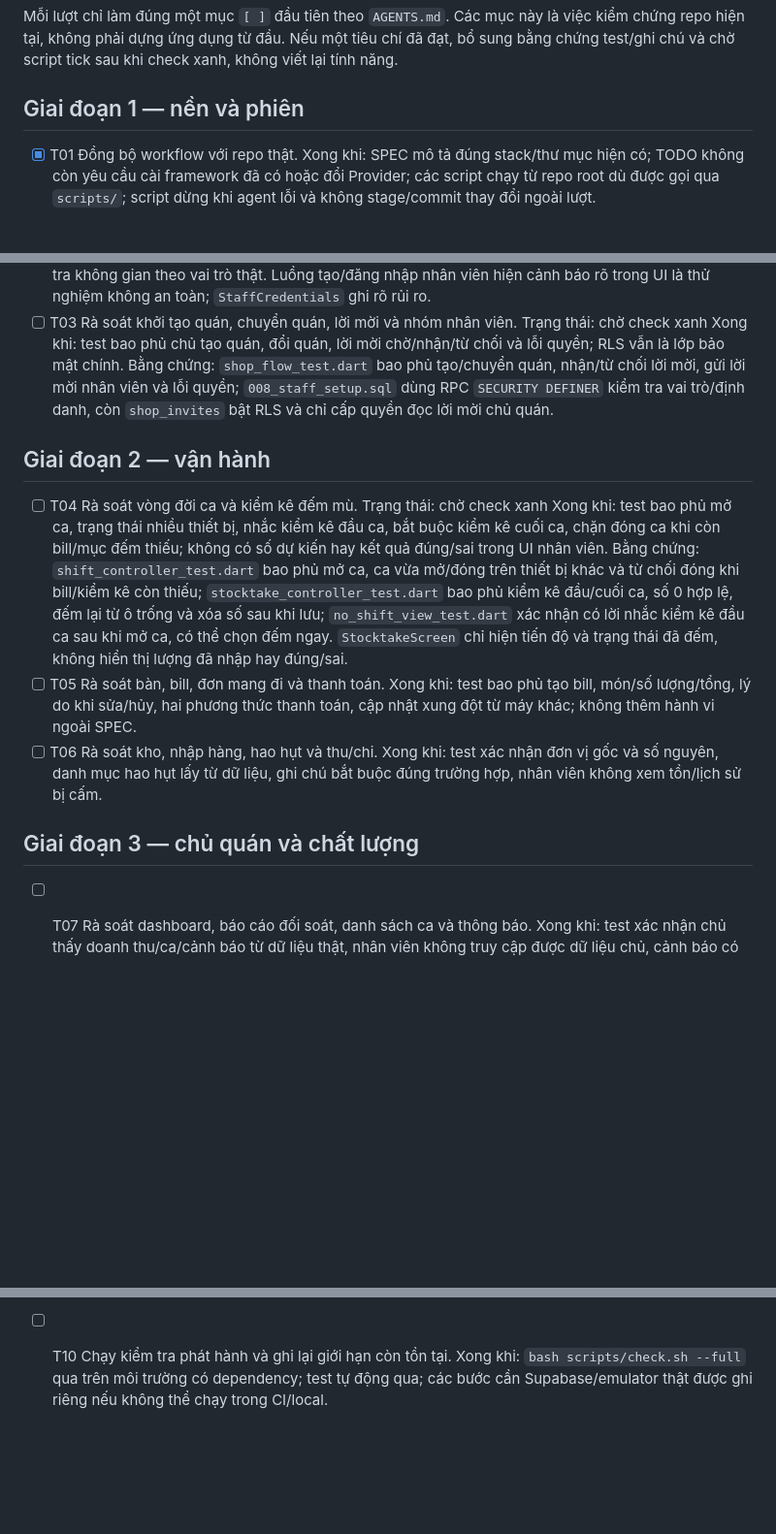
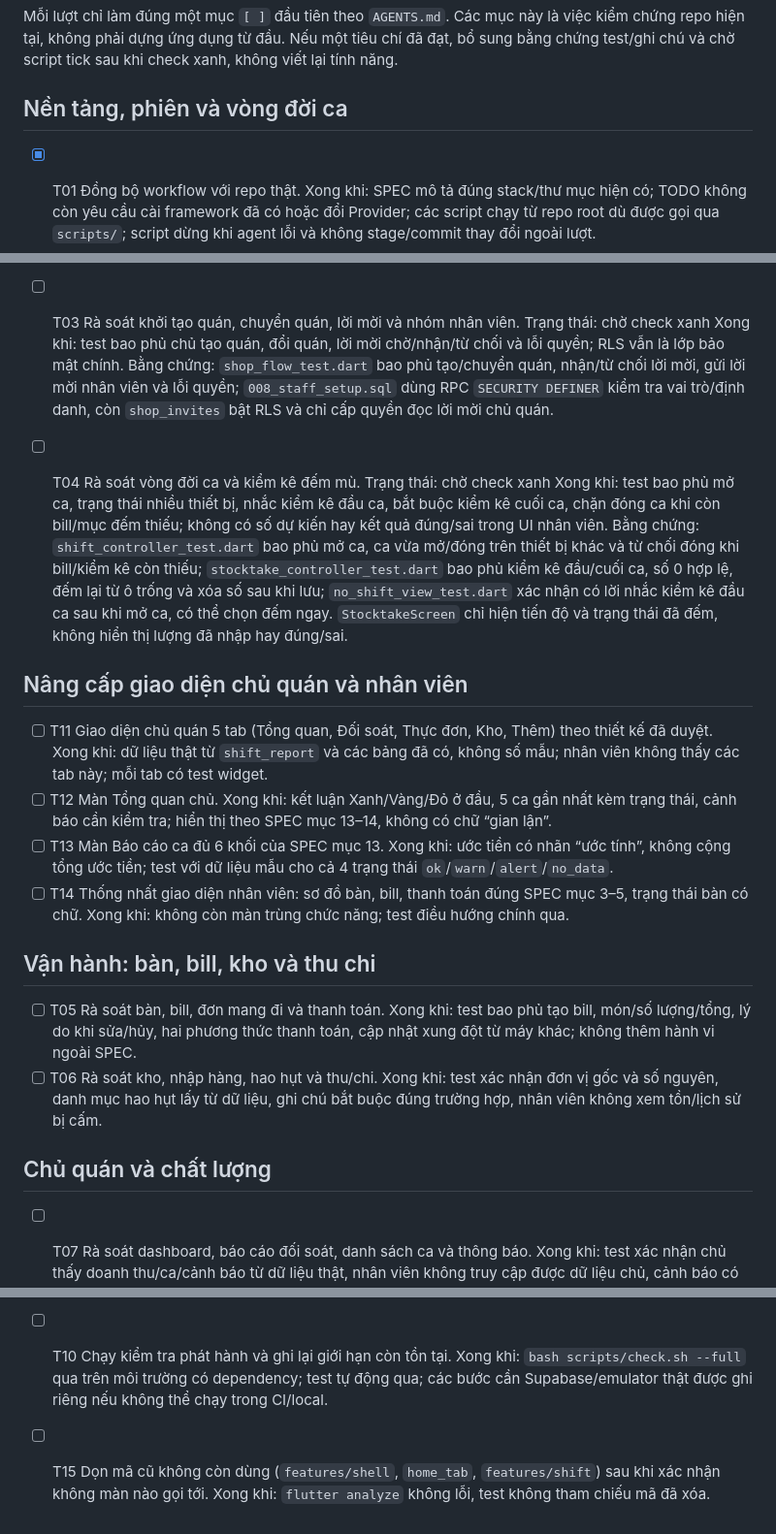
Before and after one commit to doanmanh-newbie/-ng-d-ng-qu-n-l-qu-n-n-t-p-trung-v-o-i-so-t-nguy-n-li-u-v-ph-t-hi-n-th-t-tho-t-, a Markdown page: TODO.md, 3 parts joined by grey strips. Shown at 97% size. Rendered like a GitHub page; blank space fills up the shorter version.

Commit message:
Thêm giai đoạn 4 nâng cấp; ưu tiên giao diện chủ

```diff
--- a/TODO.md
+++ b/TODO.md
@@ -2,7 +2,7 @@
 
 Mỗi lượt chỉ làm đúng một mục `[ ]` đầu tiên theo `AGENTS.md`. Các mục này là việc kiểm chứng repo hiện tại, không phải dựng ứng dụng từ đầu. Nếu một tiêu chí đã đạt, bổ sung bằng chứng test/ghi chú và chờ script tick sau khi check xanh, không viết lại tính năng.
 
-## Giai đoạn 1 — nền và phiên
+## Nền tảng, phiên và vòng đời ca
 - [x] T01 Đồng bộ workflow với repo thật.
   Xong khi: SPEC mô tả đúng stack/thư mục hiện có; TODO không còn yêu cầu cài framework đã có hoặc đổi Provider; các script chạy từ repo root dù được gọi qua `scripts/`; script dừng khi agent lỗi và không stage/commit thay đổi ngoài lượt.
 - [ ] T02 Rà soát đăng ký, đăng nhập, khôi phục phiên và phân quyền vai trò.
@@ -14,17 +14,28 @@ Mỗi lượt chỉ làm đúng một mục `[ ]` đầu tiên theo `AGENTS.md`.
   Xong khi: test bao phủ chủ tạo quán, đổi quán, lời mời chờ/nhận/từ chối và lỗi quyền; RLS vẫn là lớp bảo mật chính.
   Bằng chứng: `shop_flow_test.dart` bao phủ tạo/chuyển quán, nhận/từ chối lời mời, gửi lời mời nhân viên và lỗi quyền; `008_staff_setup.sql` dùng RPC `SECURITY DEFINER` kiểm tra vai trò/định danh, còn `shop_invites` bật RLS và chỉ cấp quyền đọc lời mời chủ quán.
 
-## Giai đoạn 2 — vận hành
 - [ ] T04 Rà soát vòng đời ca và kiểm kê đếm mù.
   Trạng thái: chờ check xanh
   Xong khi: test bao phủ mở ca, trạng thái nhiều thiết bị, nhắc kiểm kê đầu ca, bắt buộc kiểm kê cuối ca, chặn đóng ca khi còn bill/mục đếm thiếu; không có số dự kiến hay kết quả đúng/sai trong UI nhân viên.
   Bằng chứng: `shift_controller_test.dart` bao phủ mở ca, ca vừa mở/đóng trên thiết bị khác và từ chối đóng khi bill/kiểm kê còn thiếu; `stocktake_controller_test.dart` bao phủ kiểm kê đầu/cuối ca, số 0 hợp lệ, đếm lại từ ô trống và xóa số sau khi lưu; `no_shift_view_test.dart` xác nhận có lời nhắc kiểm kê đầu ca sau khi mở ca, có thể chọn đếm ngay. `StocktakeScreen` chỉ hiện tiến độ và trạng thái đã đếm, không hiển thị lượng đã nhập hay đúng/sai.
+
+## Nâng cấp giao diện chủ quán và nhân viên
+- [ ] T11 Giao diện chủ quán 5 tab (Tổng quan, Đối soát, Thực đơn, Kho, Thêm) theo thiết kế đã duyệt.
+  Xong khi: dữ liệu thật từ `shift_report` và các bảng đã có, không số mẫu; nhân viên không thấy các tab này; mỗi tab có test widget.
+- [ ] T12 Màn Tổng quan chủ.
+  Xong khi: kết luận Xanh/Vàng/Đỏ ở đầu, 5 ca gần nhất kèm trạng thái, cảnh báo cần kiểm tra; hiển thị theo SPEC mục 13–14, không có chữ “gian lận”.
+- [ ] T13 Màn Báo cáo ca đủ 6 khối của SPEC mục 13.
+  Xong khi: ước tiền có nhãn “ước tính”, không cộng tổng ước tiền; test với dữ liệu mẫu cho cả 4 trạng thái `ok`/`warn`/`alert`/`no_data`.
+- [ ] T14 Thống nhất giao diện nhân viên: sơ đồ bàn, bill, thanh toán đúng SPEC mục 3–5, trạng thái bàn có chữ.
+  Xong khi: không còn màn trùng chức năng; test điều hướng chính qua.
+
+## Vận hành: bàn, bill, kho và thu chi
 - [ ] T05 Rà soát bàn, bill, đơn mang đi và thanh toán.
   Xong khi: test bao phủ tạo bill, món/số lượng/tổng, lý do khi sửa/hủy, hai phương thức thanh toán, cập nhật xung đột từ máy khác; không thêm hành vi ngoài SPEC.
 - [ ] T06 Rà soát kho, nhập hàng, hao hụt và thu/chi.
   Xong khi: test xác nhận đơn vị gốc và số nguyên, danh mục hao hụt lấy từ dữ liệu, ghi chú bắt buộc đúng trường hợp, nhân viên không xem tồn/lịch sử bị cấm.
 
-## Giai đoạn 3 — chủ quán và chất lượng
+## Chủ quán và chất lượng
 - [ ] T07 Rà soát dashboard, báo cáo đối soát, danh sách ca và thông báo.
   Xong khi: test xác nhận chủ thấy doanh thu/ca/cảnh báo từ dữ liệu thật, nhân viên không truy cập được dữ liệu chủ, cảnh báo có chữ/biểu tượng và diễn đạt không kết luận thất thoát.
 - [ ] T08 Rà soát quản lý thực đơn, nguyên liệu, cài đặt và lịch sử điều chỉnh.
@@ -33,3 +44,6 @@ Mỗi lượt chỉ làm đúng một mục `[ ]` đầu tiên theo `AGENTS.md`.
   Xong khi: chạy kiểm tra tự động liên quan và kiểm tra thủ công các luồng chính ở kích thước điện thoại; ghi nhận ảnh/thiết bị và lỗi còn lại; không tuyên bố Playwright nếu ứng dụng đang được kiểm tra qua Flutter.
 - [ ] T10 Chạy kiểm tra phát hành và ghi lại giới hạn còn tồn tại.
   Xong khi: `bash scripts/check.sh --full` qua trên môi trường có dependency; test tự động qua; các bước cần Supabase/emulator thật được ghi riêng nếu không thể chạy trong CI/local.
+
+- [ ] T15 Dọn mã cũ không còn dùng (`features/shell`, `home_tab`, `features/shift`) sau khi xác nhận không màn nào gọi tới.
+  Xong khi: `flutter analyze` không lỗi, test không tham chiếu mã đã xóa.
```
